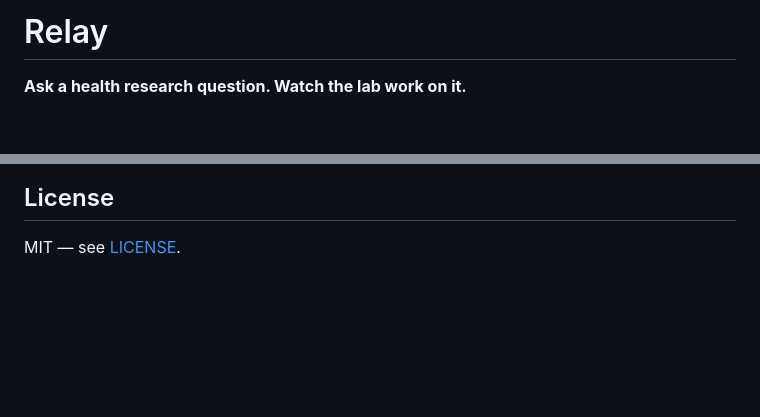
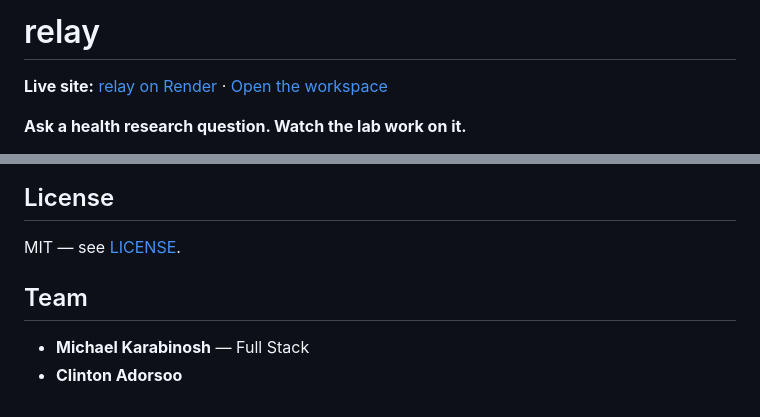
Before and after one commit to exalteddd/relay, a Markdown page: README.md, 2 parts joined by grey strips. Drawn GitHub-style; blank space fills up the shorter version.

Commit message:
Add live Render links and team credits to README

```diff
--- a/README.md
+++ b/README.md
@@ -1,4 +1,6 @@
-# Relay
+# relay
+
+**Live site:** [relay on Render](https://relay-h0l5.onrender.com/) · [Open the workspace](https://relay-h0l5.onrender.com/workspace)
 
 **Ask a health research question. Watch the lab work on it.**
 
@@ -154,3 +156,8 @@ _Add team member names here._
 ## License
 
 MIT — see [LICENSE](LICENSE).
+
+## Team
+
+- **Michael Karabinosh** — Full Stack
+- **Clinton Adorsoo**
```
